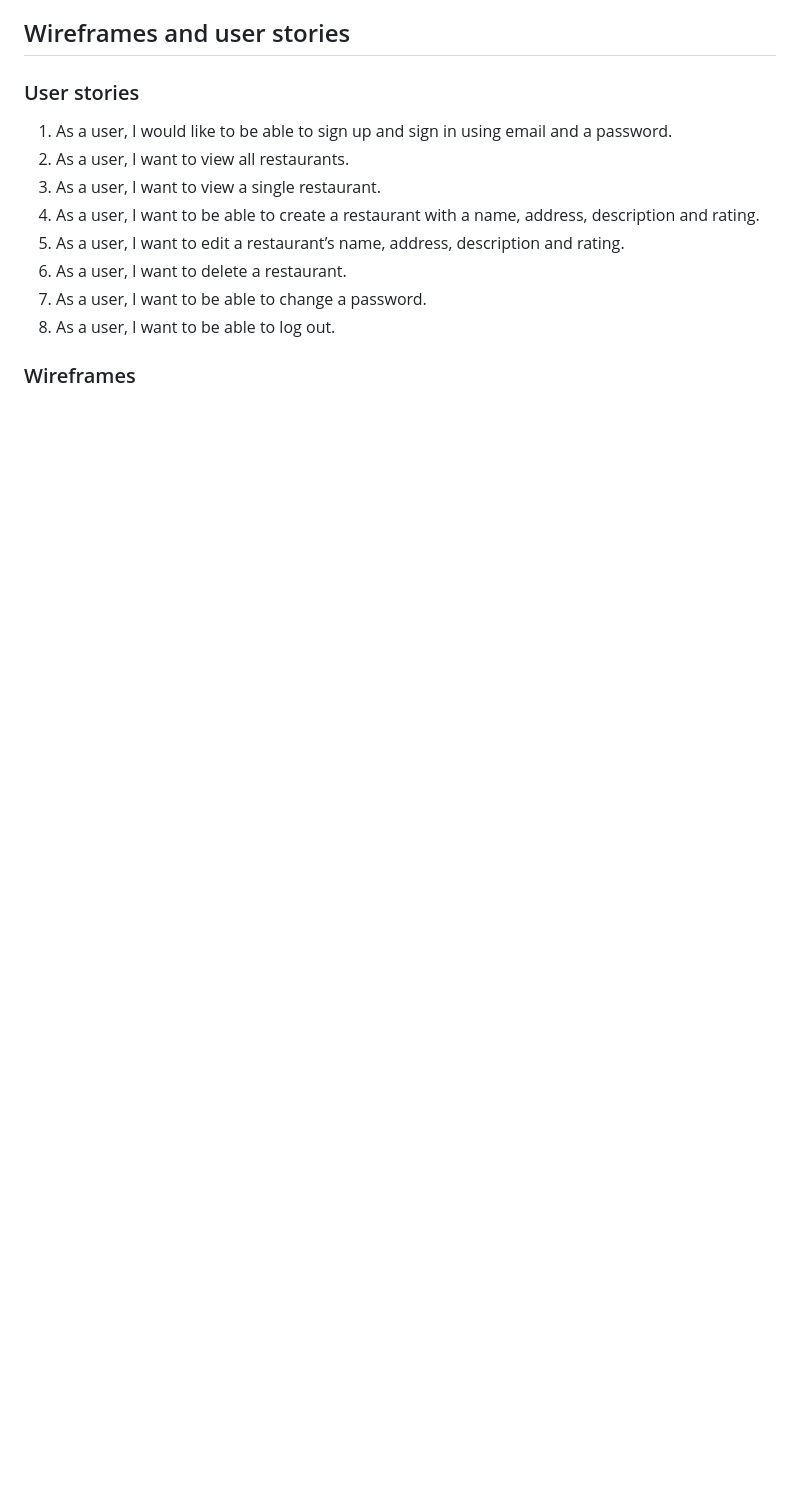
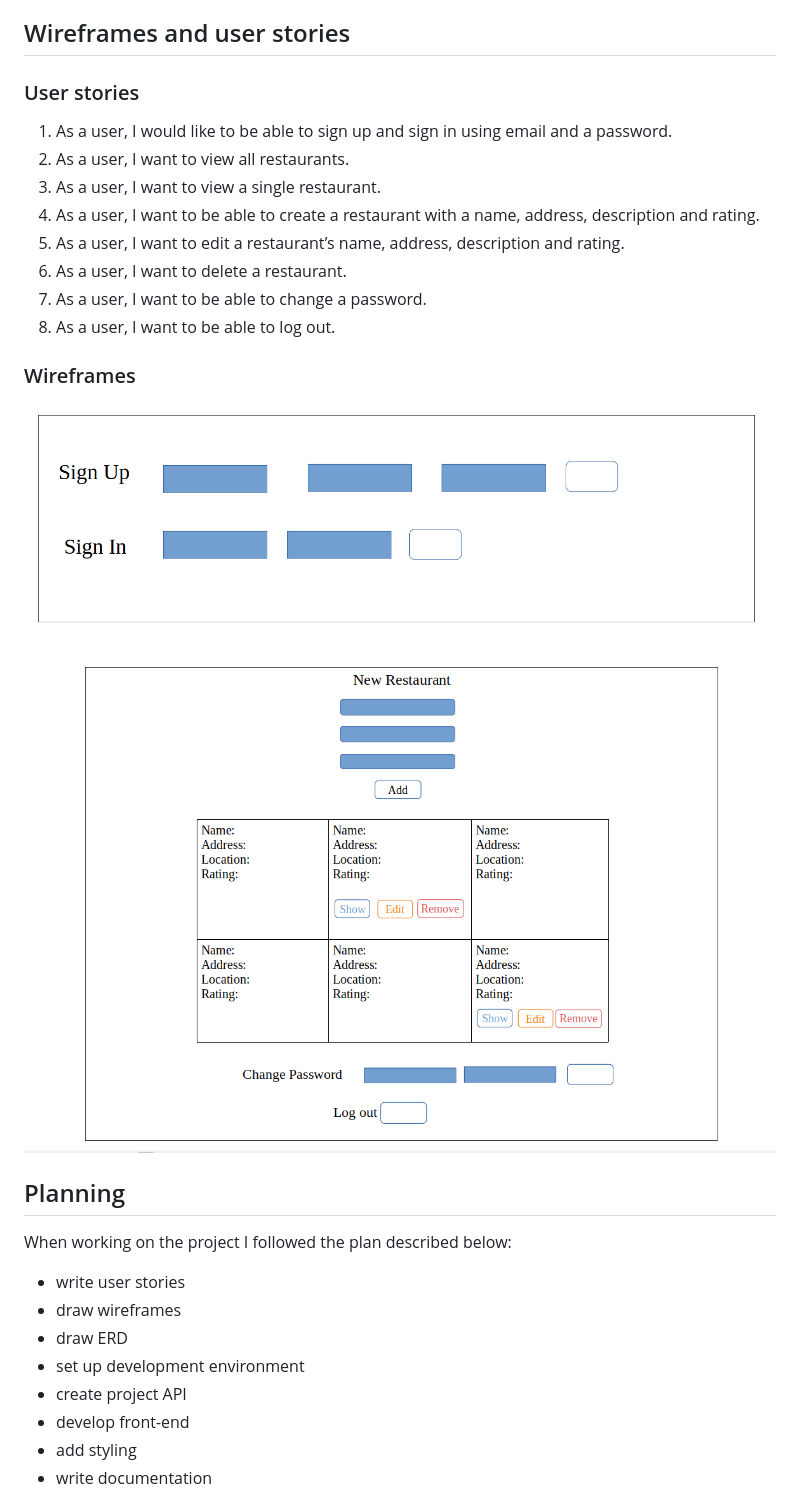
Before and after one commit to tinatimkova/restaurants-client, a Markdown page: README.md, the part around one of its changes. GitHub-like rendering; pictures changed too: data/Authorization.png (added), data/Main_page.png (added); blank space fills up the shorter version.

Commit message:
Add README
Finished README file

```diff
--- a/README.md
+++ b/README.md
@@ -27,3 +36,18 @@ The application has basic access authentication and all interactions with the us
 
 ### Wireframes
 
+![Authorization](data/Authorization.png)
+![Main page](data/Main_page.png)
+
+## Planning
+
+When working on the project I followed the plan described below:
+* write user stories
+* draw wireframes
+* draw ERD
+* set up development environment
+* create project API
+* develop front-end
+* add styling
+* write documentation
+
```
Also changed, not shown: other parts of README.md (+21 -5 lines), data/ERD.png (added), 4 other files.
